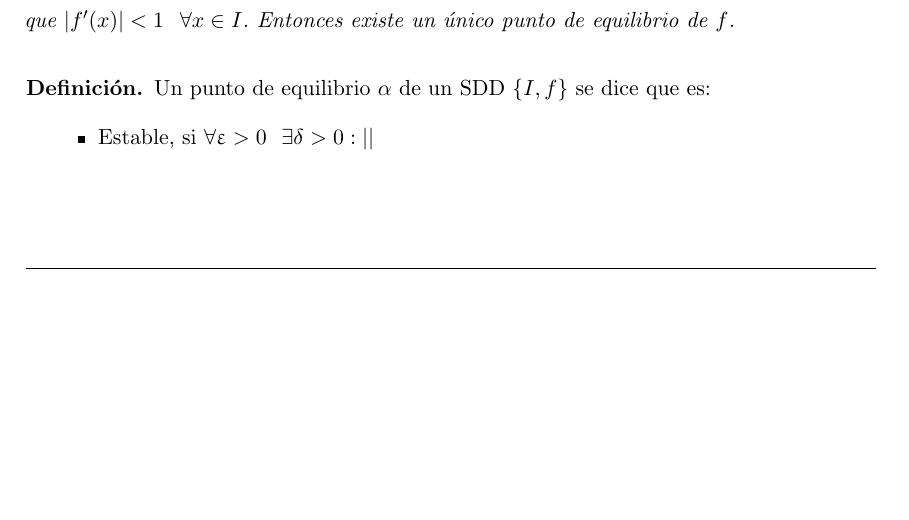
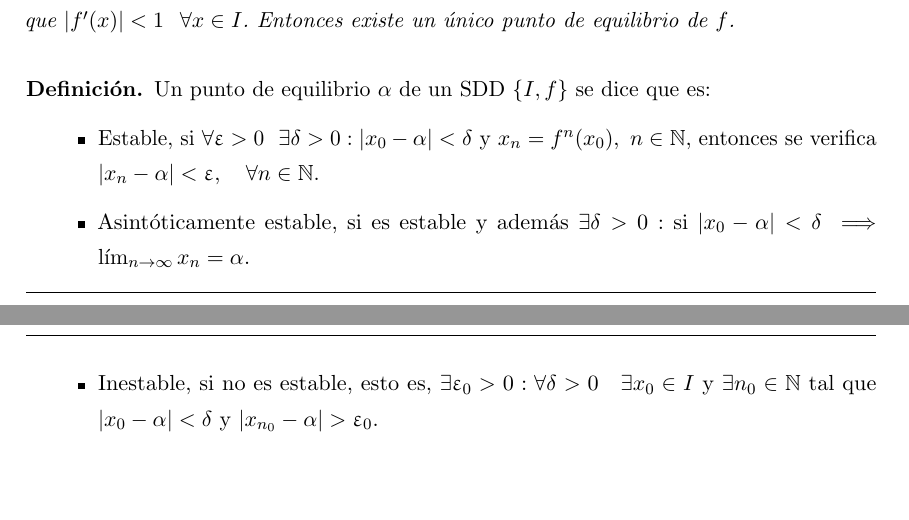
Before and after one commit to libreim/apuntesDGIIM, a LaTeX document (Modelos Matemáticos I/apuntes.tex): part of page 15 of 15 before the commit and two parts of pages 15 and 16 of 16 after it, the two joined at a grey line, cut so that both start at the same text, the shorter picture padded with empty space. Compiled offline with pdfLaTeX.

Commit message:
MM: añadida definición

```diff
--- a/Modelos Matemáticos I/apuntes.tex
+++ b/Modelos Matemáticos I/apuntes.tex
@@ -886,11 +885,14 @@ Entonces, existe un único punto de equilibrio en $f$
 \begin{nth}
 	Sea el SDD $\{I,f\}$ donde $I$ es cerrado y supongamos que $f\in \mathcal{C}^1(I)$, verificando que $|f'(x)|< 1 \ \ \forall x \in I$. Entonces existe un único punto de equilibrio de $f$.
 \end{nth}
+%%% FALTA DEMOSTRACIÓN   -------------------------------------------------------
 
 \begin{ndef}
 	Un punto de equilibrio $\alpha$ de un SDD $\{I,f\}$ se dice que es:
 	\begin{itemize}
-	\item Estable, si $\forall \epsilon > 0 \ \ \exists \delta > 0 : ||$
+	\item Estable, si $\forall \epsilon > 0 \ \ \exists \delta > 0 : |x_0 - \alpha| < \delta$ y $x_n = f^n(x_0),\ n \in \mathbb{N},$ entonces se verifica $|x_n - \alpha| < \epsilon, \quad \forall n \in \mathbb{N}$.
+	\item Asintóticamente estable, si es estable y además $\exists \delta > 0 :$ si $|x_0 - \alpha| < \delta \implies \lim_{n\to \infty}x_n = \alpha$.
+	\item Inestable, si no es estable, esto es, $\exists \epsilon_0 > 0 : \forall \delta > 0\quad \exists x_0 \in I$ y $\exists n_0 \in \mathbb{N}$ tal que $|x_0 - \alpha| < \delta$ y $|x_{n_0} - \alpha| > \epsilon_0$.
 \end{itemize}
 \end{ndef}
 \end{document}
```
Also changed, not shown: Modelos Matemáticos I/apuntes.tex (5 more changed lines).
